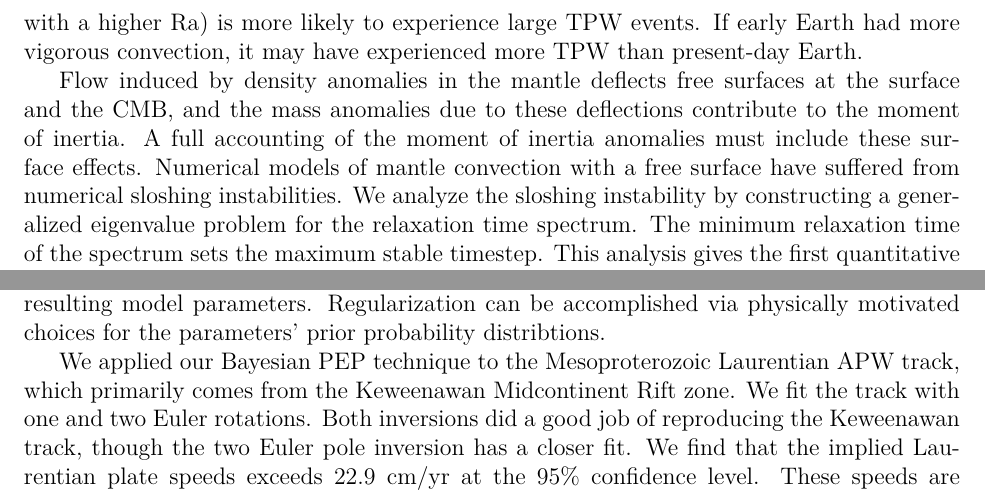
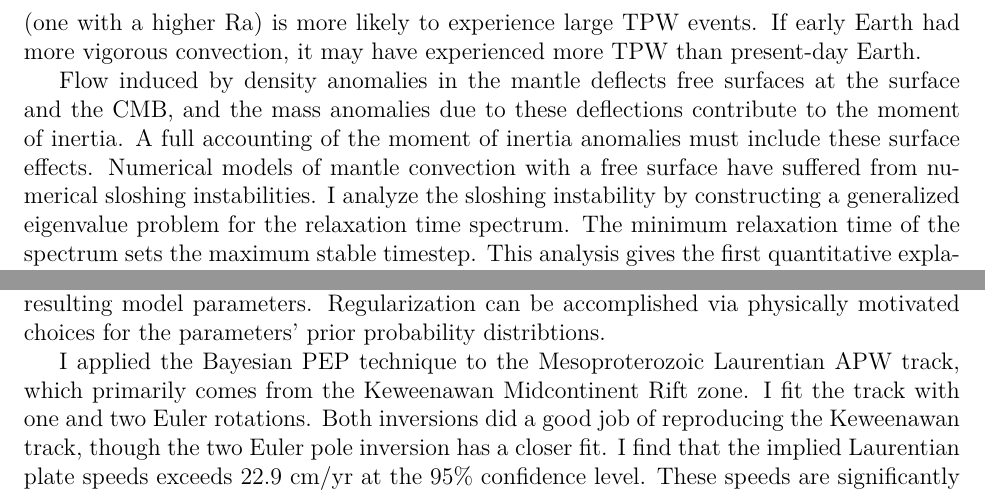
Before and after one commit to ian-r-rose/thesis, a LaTeX thesis (thesis.tex): two parts of page 4 of 21, joined at a grey line, cut so that both start at the same text. Compiled offline with pdfLaTeX; a LaTeX package or settings file that is missing is left out.

Commit message:
First person singular for abstract?

```diff
--- a/thesis.tex
+++ b/thesis.tex
@@ -91,7 +91,7 @@ We find that the characteristic size of moment of inertia anomalies decreases wi
 higher $Ra$, but that the characteristic response time for TPW also decreases.
 These two effects approximately cancel. However, the orientation of the principal axes of
 the moment of inertia becomes less stable to perturbations at high $\mathrm{Ra}$, thereby increasing the rate of TPW.
-Overall, we find that a more vigorously convecting planet (one with a higher $\mathrm{Ra}$)
+Overall, I find that a more vigorously convecting planet (one with a higher $\mathrm{Ra}$)
 is more likely to experience large TPW events.
 If early Earth had more vigorous convection, it may have experienced
 more TPW than present-day Earth.
@@ -100,7 +100,7 @@ Flow induced by density anomalies in the mantle deflects free surfaces at the su
 and the CMB, and the mass anomalies due to these deflections contribute to the moment of inertia.
 A full accounting of the moment of inertia anomalies must include these surface effects.
 Numerical models of mantle convection with a free surface have suffered from numerical
-sloshing instabilities. We analyze the sloshing instability by constructing a generalized
+sloshing instabilities. I analyze the sloshing instability by constructing a generalized
 eigenvalue problem for the relaxation time spectrum. The minimum relaxation time of the spectrum sets the
 maximum stable timestep. This analysis gives the first quantitative explanation for
 why existing techniques for stabilizing geodynamic simulations with a free surface work.
@@ -120,11 +120,11 @@ to naturally include uncertainties in age and position, and provides error estim
 on the resulting model parameters. Regularization can be accomplished via
 physically motivated choices for the parameters' prior probability distribtions.
 
-We applied our Bayesian PEP technique to the Mesoproterozoic Laurentian APW track,
-which primarily comes from the Keweenawan Midcontinent Rift zone. We fit
+I applied the Bayesian PEP technique to the Mesoproterozoic Laurentian APW track,
+which primarily comes from the Keweenawan Midcontinent Rift zone. I fit
 the track with one and two Euler rotations. Both inversions did a good job
 of reproducing the Keweenawan track, though the two Euler pole inversion
-has a closer fit. We find that the implied Laurentian plate speeds exceeds
+has a closer fit. I find that the implied Laurentian plate speeds exceeds
 22.9 cm/yr at the 95\% confidence level. These speeds are significantly faster than
 Cenozoic plate speeds, and could be explained by either faster plate speeds in
 the Proterozoic or a TPW event.
```
Also changed, not shown: thesis.tex (12 more changed lines).
